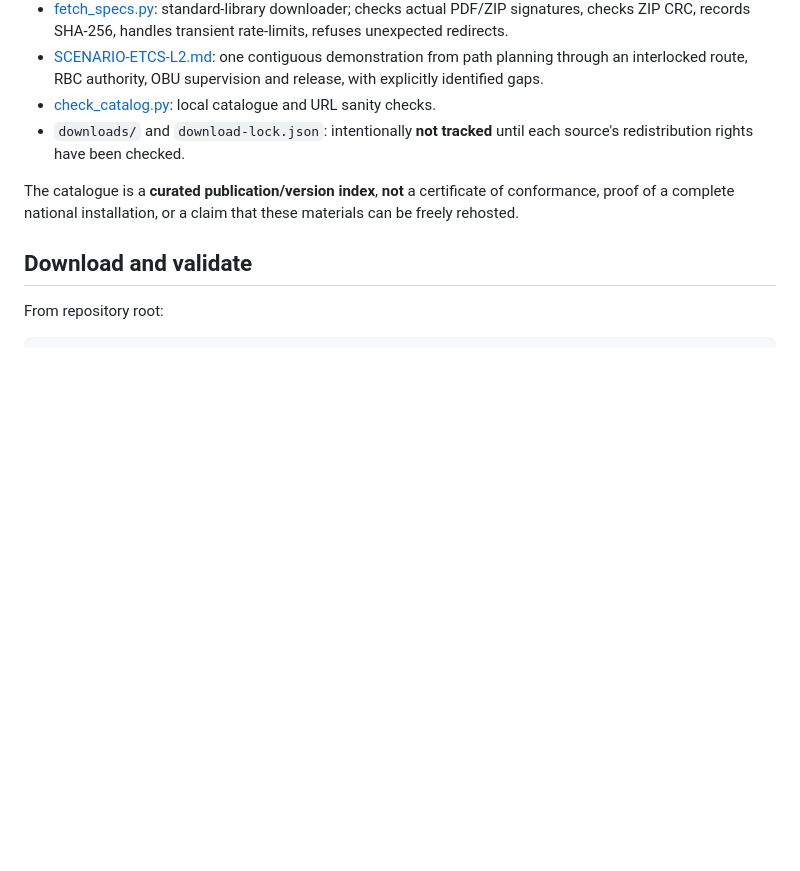
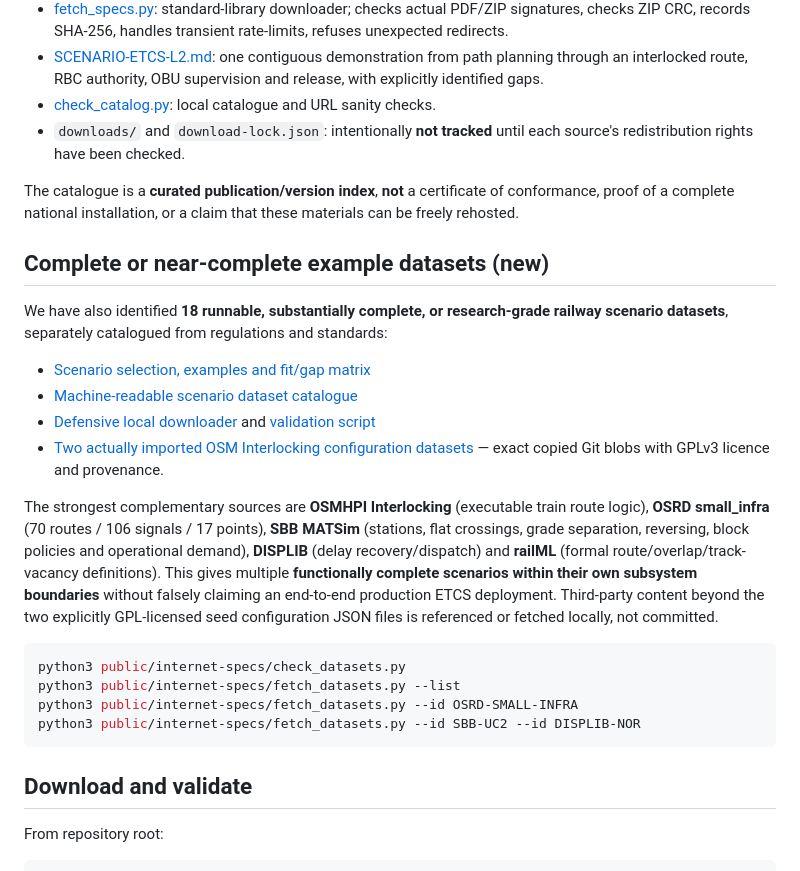
Before and after one commit to EkimChau/TrainSim, a Markdown page: public/internet-specs/README.md, the part around the change. Rendered like a GitHub page; blank space fills up the shorter version.

Commit message:
docs(specs): index complete, runnable examples and verified interlocking seed configs

````diff
--- a/public/internet-specs/README.md
+++ b/public/internet-specs/README.md
@@ -13,6 +13,24 @@ This directory is intentionally separated from [SUBSET-026 ingestion](../../docs
 - `downloads/` and `download-lock.json`: intentionally **not tracked** until each source's redistribution rights have been checked.
 
 The catalogue is a **curated publication/version index**, **not** a certificate of conformance, proof of a complete national installation, or a claim that these materials can be freely rehosted.
+
+## Complete or near-complete example datasets (new)
+
+We have also identified **18 runnable, substantially complete, or research-grade railway scenario datasets**, separately catalogued from regulations and standards:
+
+- [Scenario selection, examples and fit/gap matrix](SCENARIO-DATASETS.md)
+- [Machine-readable scenario dataset catalogue](scenario-datasets.json)
+- [Defensive local downloader](fetch_datasets.py) and [validation script](check_datasets.py)
+- [Two actually imported OSM Interlocking configuration datasets](dataset-seeds/osmhpi/README.md) — exact copied Git blobs with GPLv3 licence and provenance.
+
+The strongest complementary sources are **OSMHPI Interlocking** (executable train route logic), **OSRD small_infra** (70 routes / 106 signals / 17 points), **SBB MATSim** (stations, flat crossings, grade separation, reversing, block policies and operational demand), **DISPLIB** (delay recovery/dispatch) and **railML** (formal route/overlap/track-vacancy definitions). This gives multiple **functionally complete scenarios within their own subsystem boundaries** without falsely claiming an end-to-end production ETCS deployment. Third-party content beyond the two explicitly GPL-licensed seed configuration JSON files is referenced or fetched locally, not committed.
+
+```bash
+python3 public/internet-specs/check_datasets.py
+python3 public/internet-specs/fetch_datasets.py --list
+python3 public/internet-specs/fetch_datasets.py --id OSRD-SMALL-INFRA
+python3 public/internet-specs/fetch_datasets.py --id SBB-UC2 --id DISPLIB-NOR
+```
 
 ## Download and validate
 
````
